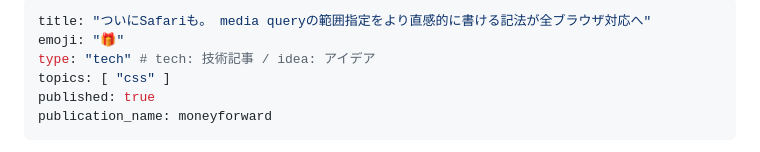
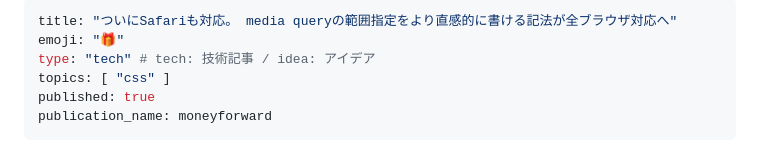
Before and after one commit to tonkotsuboy/zenn-articles, a Markdown page: articles/css-range-syntax.md, the part around the change. Rendered like a GitHub page.

Commit message:
range syntax: update title 2

```diff
--- a/articles/css-range-syntax.md
+++ b/articles/css-range-syntax.md
@@ -1,5 +1,5 @@
 ---
-title: "ついにSafariも。 media queryの範囲指定をより直感的に書ける記法が全ブラウザ対応へ"
+title: "ついにSafariも対応。 media queryの範囲指定をより直感的に書ける記法が全ブラウザ対応へ"
 emoji: "🎁"
 type: "tech" # tech: 技術記事 / idea: アイデア
 topics: [ "css" ]
```
